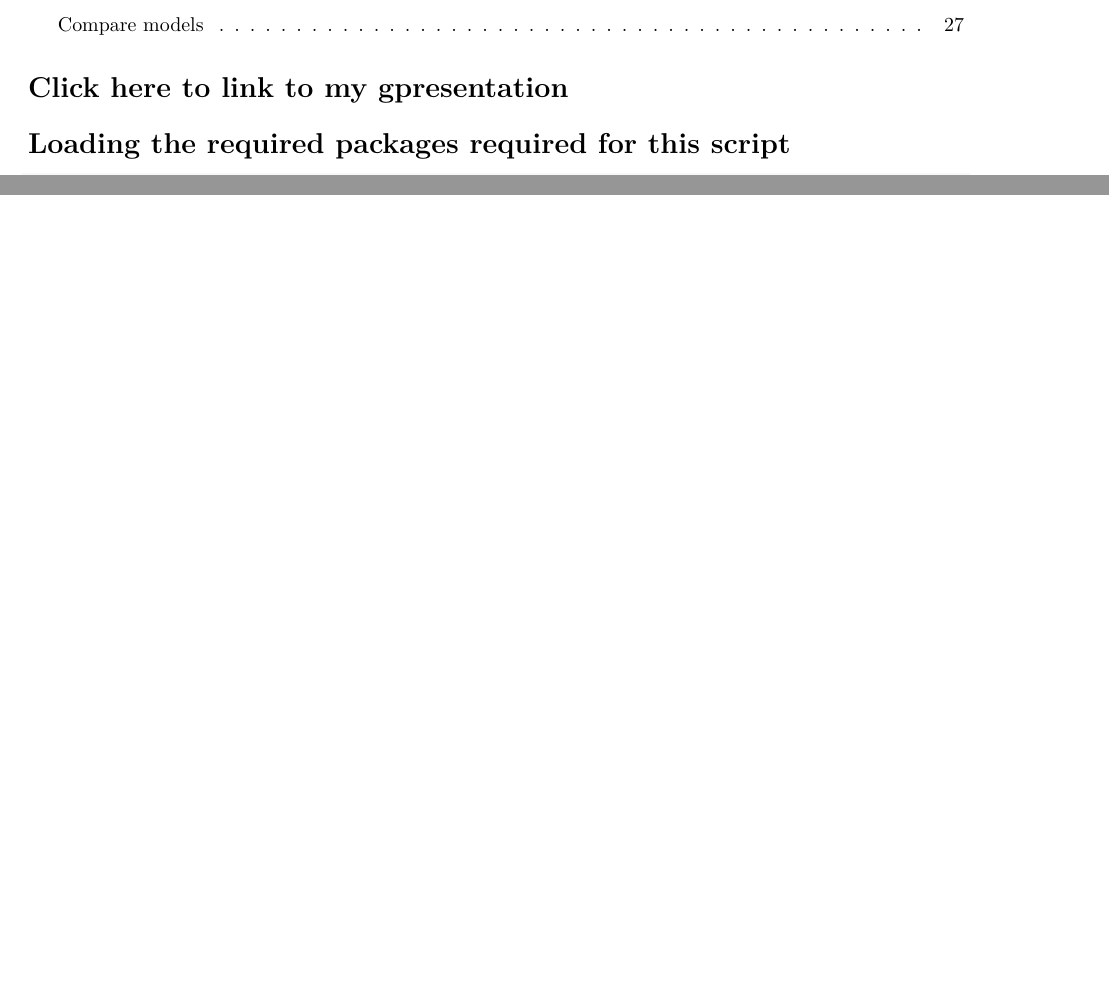
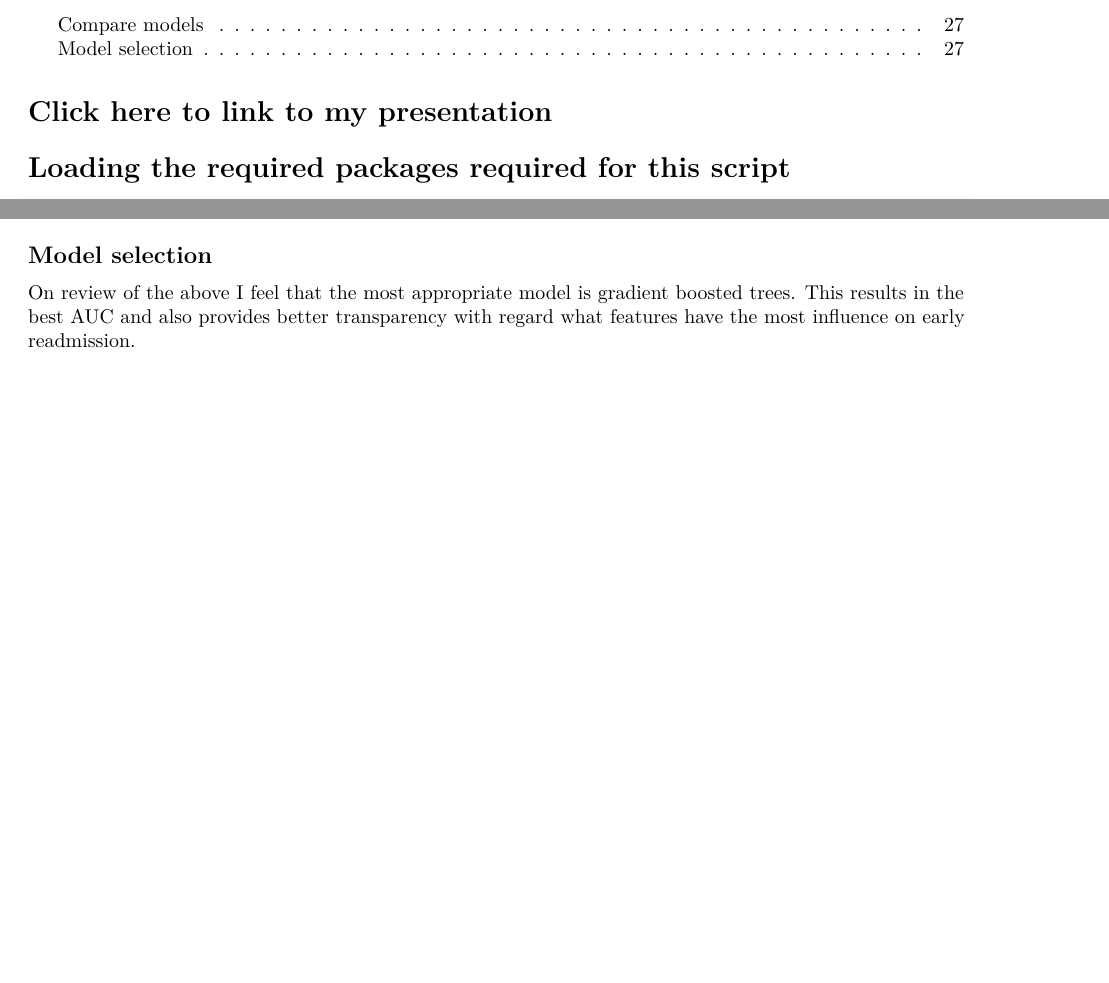
Before and after one commit to matthewnagle/diabetes_readmissions, an R Markdown document (RScripts/exploratory_analysis.Rmd): two parts of pages 2 and 27 of 27, joined at a grey line, cut so that both start at the same text. Rendered offline with R 4.5, knitr and Pandoc, then LaTeX, with nearby package versions; some code elsewhere in the file could not run offline.

Commit message:
update to markdown - model runs

````diff
--- a/RScripts/exploratory_analysis.Rmd
+++ b/RScripts/exploratory_analysis.Rmd
@@ -13,7 +13,7 @@ output:
 knitr::opts_chunk$set(echo = TRUE)
 ```
 
-# [Click here to link to my gpresentation](https://github.com/B203349/B203349_assessment)
+# [Click here to link to my presentation](https://media.ed.ac.uk/media/Kaltura+Capture+recording+-+December+11th+2022%2C+10A32A22+pm/1_l6jn16h3)
 
 # Loading the required packages required for this script
 
@@ -1120,3 +1120,6 @@ kable(auc, caption = "Model comparison - Area Under the ROC curve", digits = 3,
   scientific = FALSE))%>%
   kable_styling(latex_options = "HOLD_position")
 ```
+
+## Model selection
+On review of the above I feel that the most appropriate model is gradient boosted trees. This results in the best AUC and also provides better transparency with regard what features have the most influence on early readmission.
````
Also changed, not shown: RScripts/exploratory_analysis.pdf (added), RScripts/exploratory_analysis.tex (deleted), RScripts/exploratory_analysis.Rmd (2 more changed lines), 2 other files.
